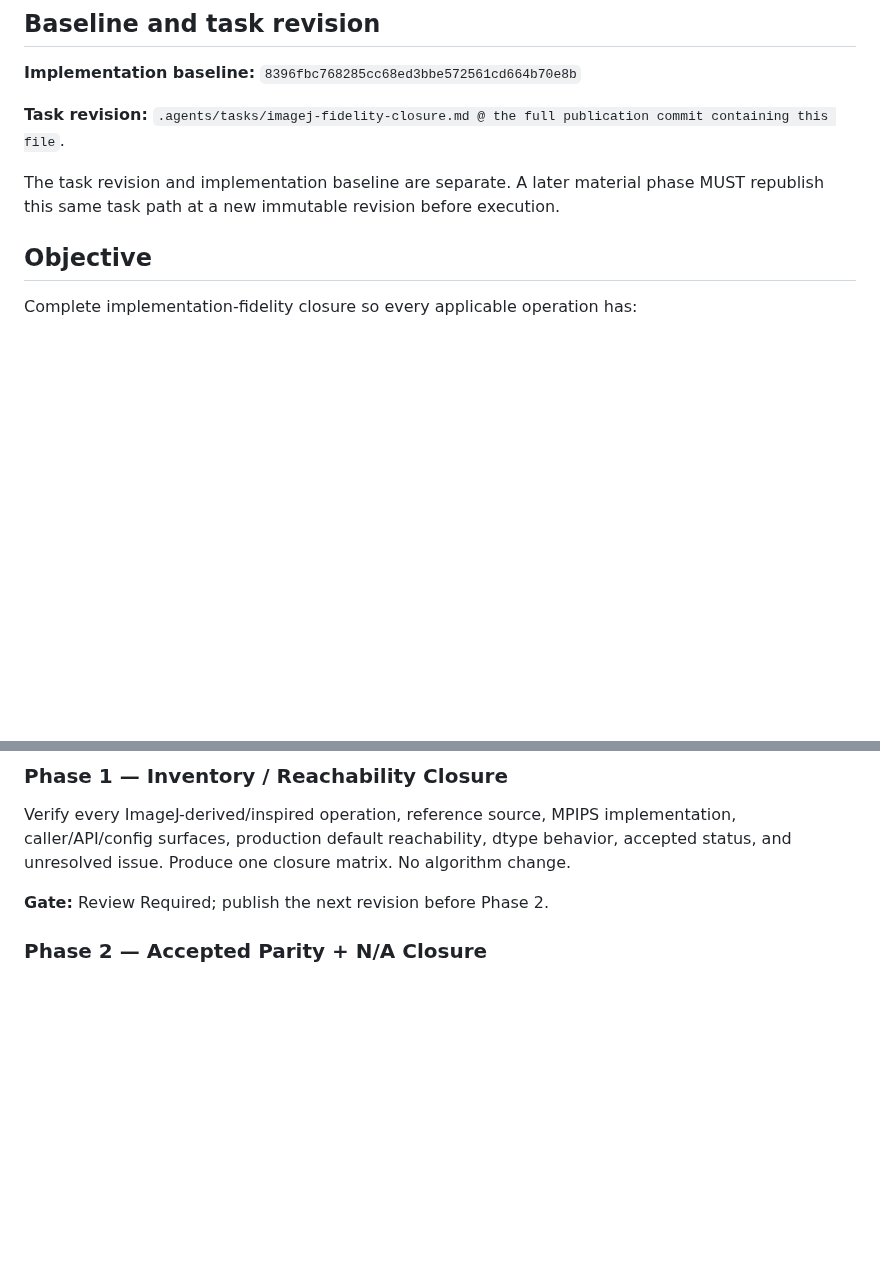
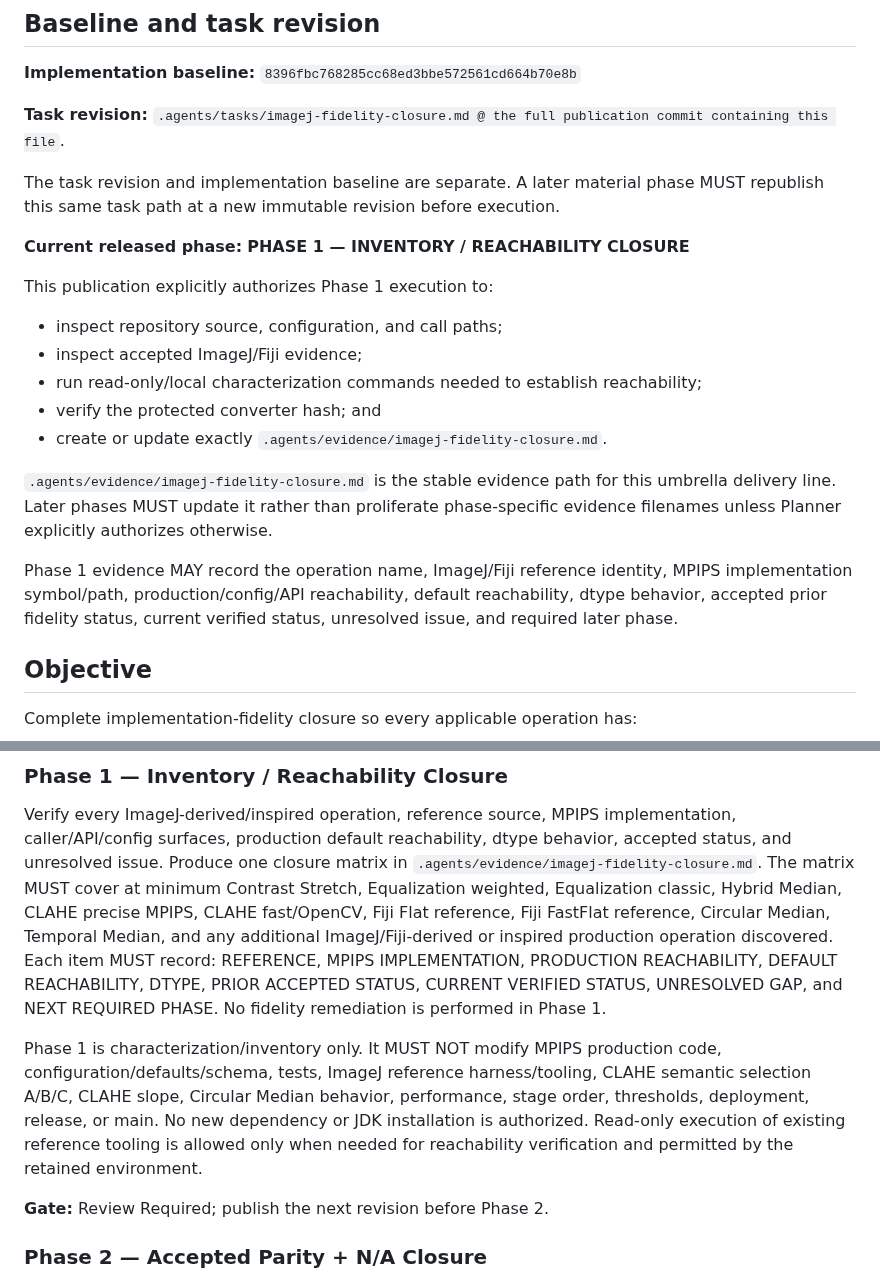
Before and after one commit to Madeena-software/mpips, a Markdown page: .agents/tasks/imagej-fidelity-closure.md, 2 parts joined by grey strips. Drawn GitHub-style; blank space fills up the shorter version.

Commit message:
tasks: release ImageJ fidelity phase 1

```diff
--- a/.agents/tasks/imagej-fidelity-closure.md
+++ b/.agents/tasks/imagej-fidelity-closure.md
@@ -52,6 +52,27 @@ publication commit containing this file`.
 The task revision and implementation baseline are separate. A later material
 phase MUST republish this same task path at a new immutable revision before
 execution.
+
+**Current released phase:** **PHASE 1 — INVENTORY / REACHABILITY CLOSURE**
+
+This publication explicitly authorizes Phase 1 execution to:
+
+- inspect repository source, configuration, and call paths;
+- inspect accepted ImageJ/Fiji evidence;
+- run read-only/local characterization commands needed to establish
+  reachability;
+- verify the protected converter hash; and
+- create or update exactly `.agents/evidence/imagej-fidelity-closure.md`.
+
+`.agents/evidence/imagej-fidelity-closure.md` is the stable evidence path for
+this umbrella delivery line. Later phases MUST update it rather than
+proliferate phase-specific evidence filenames unless Planner explicitly
+authorizes otherwise.
+
+Phase 1 evidence MAY record the operation name, ImageJ/Fiji reference
+identity, MPIPS implementation symbol/path, production/config/API reachability,
+default reachability, dtype behavior, accepted prior fidelity status, current
+verified status, unresolved issue, and required later phase.
 
 ## Objective
 
@@ -205,7 +226,23 @@ this same task path.
 Verify every ImageJ-derived/inspired operation, reference source, MPIPS
 implementation, caller/API/config surfaces, production default reachability,
 dtype behavior, accepted status, and unresolved issue. Produce one closure
-matrix. No algorithm change.
+matrix in `.agents/evidence/imagej-fidelity-closure.md`. The matrix MUST cover
+at minimum Contrast Stretch, Equalization weighted, Equalization classic,
+Hybrid Median, CLAHE precise MPIPS, CLAHE fast/OpenCV, Fiji Flat reference,
+Fiji FastFlat reference, Circular Median, Temporal Median, and any additional
+ImageJ/Fiji-derived or inspired production operation discovered. Each item
+MUST record: REFERENCE, MPIPS IMPLEMENTATION, PRODUCTION REACHABILITY,
+DEFAULT REACHABILITY, DTYPE, PRIOR ACCEPTED STATUS, CURRENT VERIFIED STATUS,
+UNRESOLVED GAP, and NEXT REQUIRED PHASE. No fidelity remediation is performed
+in Phase 1.
+
+Phase 1 is characterization/inventory only. It MUST NOT modify MPIPS
+production code, configuration/defaults/schema, tests, ImageJ reference
+harness/tooling, CLAHE semantic selection A/B/C, CLAHE slope, Circular Median
+behavior, performance, stage order, thresholds, deployment, release, or main.
+No new dependency or JDK installation is authorized. Read-only execution of
+existing reference tooling is allowed only when needed for reachability
+verification and permitted by the retained environment.
 
 **Gate:** Review Required; publish the next revision before Phase 2.
 
```
